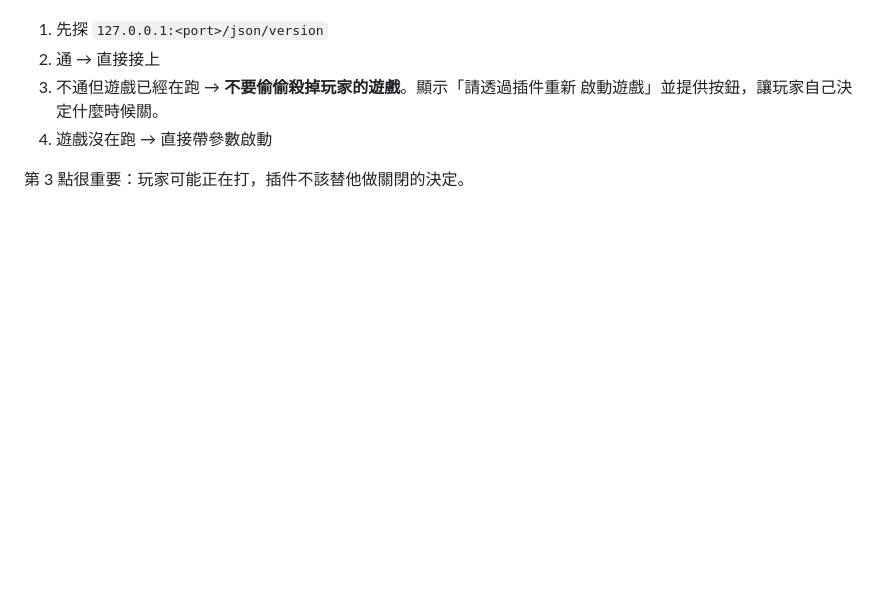
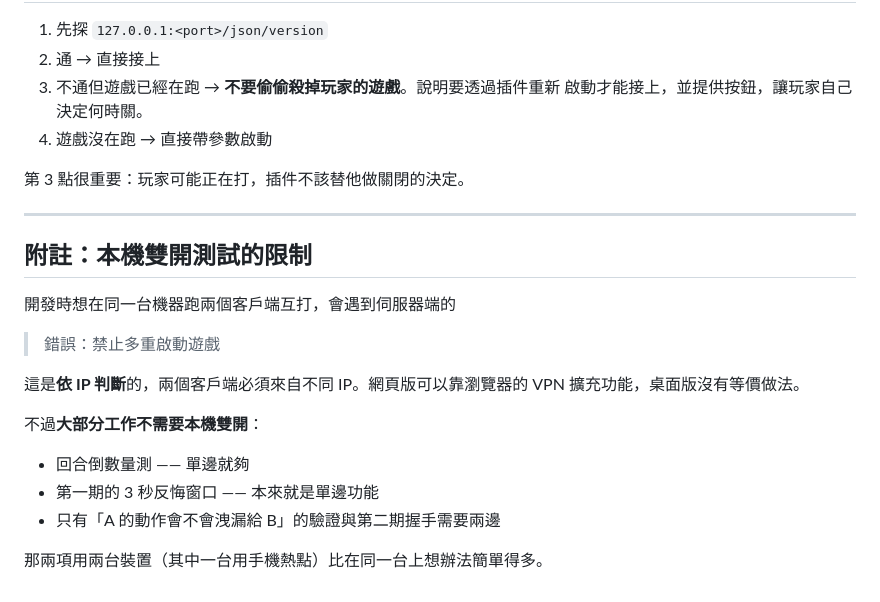
Before and after one commit to UnlightPlugin/ulr-companion, a Markdown page: docs/launching.md, the part around one of its changes. Drawn GitHub-style; blank space fills up the shorter version.

```diff
--- a/docs/launching.md
+++ b/docs/launching.md
@@ -186,7 +169,26 @@ inspector（POSIX 的 SIGUSR1、Windows 的 `process._debugProcess`），接上
 1. 先探 `127.0.0.1:<port>/json/version`
 2. 通 → 直接接上
-3. 不通但遊戲已經在跑 → **不要偷偷殺掉玩家的遊戲**。顯示「請透過插件重新
-   啟動遊戲」並提供按鈕，讓玩家自己決定什麼時候關。
+3. 不通但遊戲已經在跑 → **不要偷偷殺掉玩家的遊戲**。說明要透過插件重新
+   啟動才能接上，並提供按鈕，讓玩家自己決定何時關。
 4. 遊戲沒在跑 → 直接帶參數啟動
 
 第 3 點很重要：玩家可能正在打，插件不該替他做關閉的決定。
+
+---
+
+## 附註：本機雙開測試的限制
+
+開發時想在同一台機器跑兩個客戶端互打，會遇到伺服器端的
+
+> 錯誤：禁止多重啟動遊戲
+
+這是**依 IP 判斷**的，兩個客戶端必須來自不同 IP。網頁版可以靠瀏覽器的
+VPN 擴充功能，桌面版沒有等價做法。
+
+不過**大部分工作不需要本機雙開**：
+
+- 回合倒數量測 —— 單邊就夠
+- 第一期的 3 秒反悔窗口 —— 本來就是單邊功能
+- 只有「A 的動作會不會洩漏給 B」的驗證與第二期握手需要兩邊
+
+那兩項用兩台裝置（其中一台用手機熱點）比在同一台上想辦法簡單得多。
```
Also changed, not shown: other parts of docs/launching.md (+97 -114 lines).
